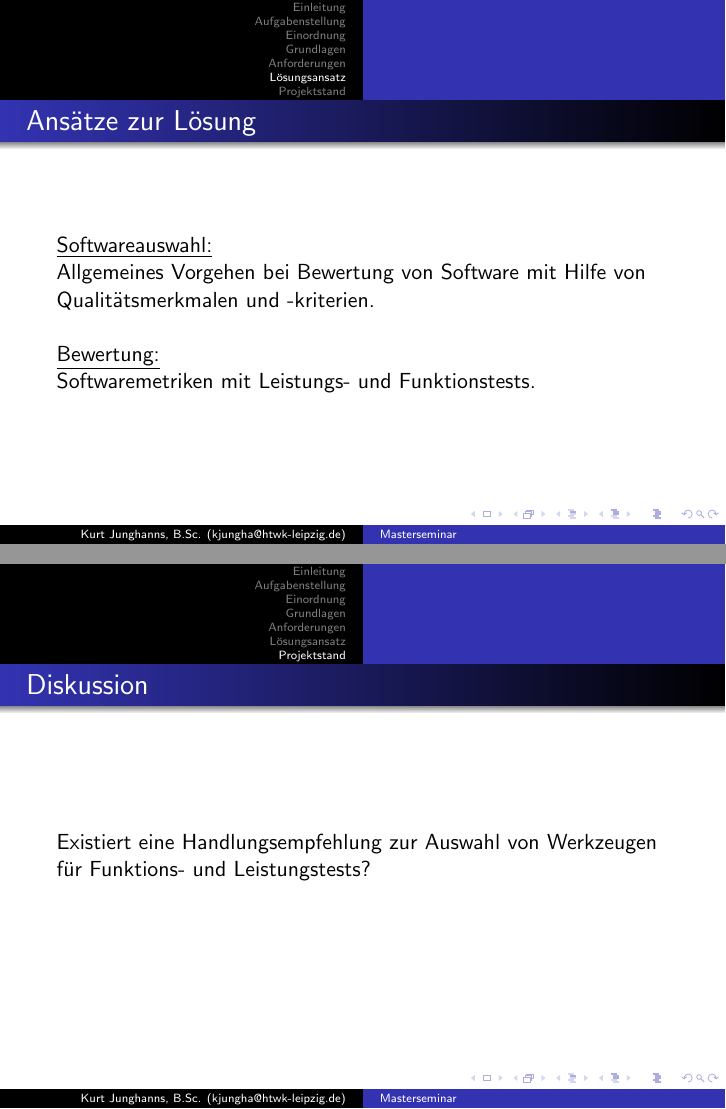
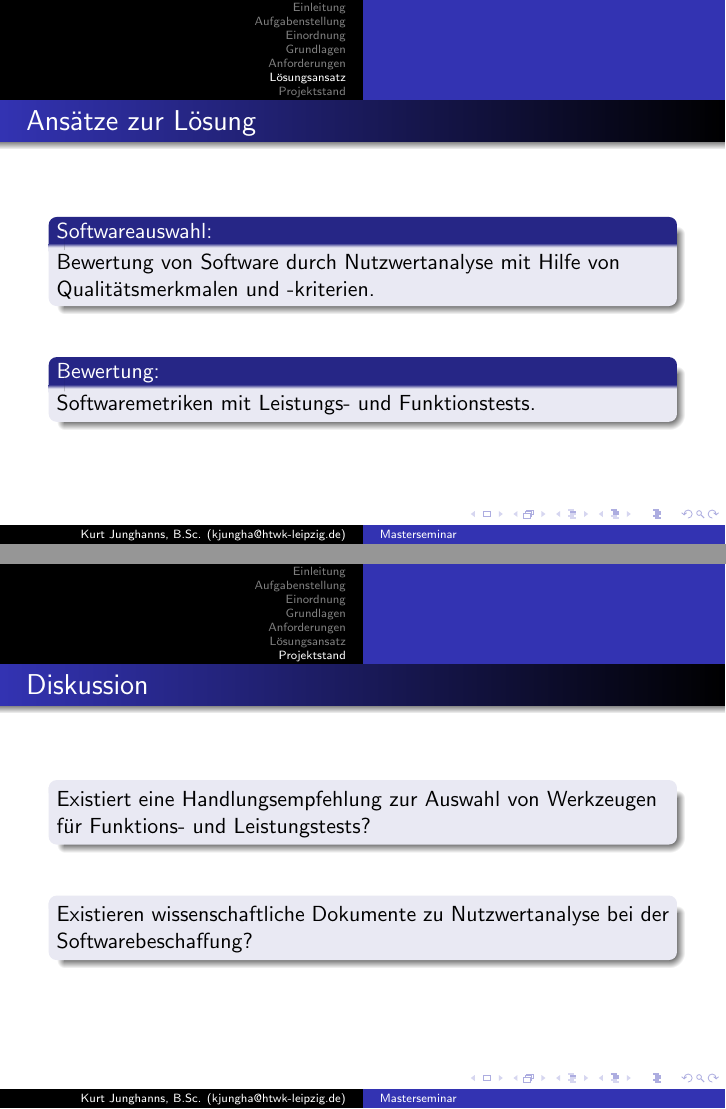
Before and after one commit to TBoonX/masterthesis, LaTeX slides (Masterseminar/praesi.tex): pages 10 and 13 of 13, joined at a grey line. Compiled offline with pdfLaTeX.

Commit message:
Verbesserungen Masterseminar-Präsentation

```diff
--- a/Masterseminar/praesi.tex
+++ b/Masterseminar/praesi.tex
@@ -199,11 +217,15 @@ Ziel ist bei Eignung von Systemen das mit der bestmöglichen Eignung zum Einsatz
 
 
 \begin{frame}\frametitle{Ansätze zur Lösung}
-\underline{Softwareauswahl:}\\
-Allgemeines Vorgehen bei Bewertung von Software mit Hilfe von Qualitätsmerkmalen und -kriterien.\\
+\begin{block}{Softwareauswahl:}
+%\underline{Softwareauswahl:}\\
+Bewertung von Software durch Nutzwertanalyse mit Hilfe von Qualitätsmerkmalen und -kriterien.\\
+\end{block}
 \vspace{\baselineskip}
-\underline{Bewertung:}\\
+\begin{block}{Bewertung:}
+%\underline{Bewertung:}\\
 Softwaremetriken mit Leistungs- und Funktionstests.
+\end{block}
 \end{frame}
 %aus Studium:
 % Messung des Speedup aus MessagePassing
@@ -234,8 +256,15 @@ Softwaremetriken mit Leistungs- und Funktionstests.
 
 \begin{frame}\frametitle{Diskussion}
 %3 Fragen formulieren
+\begin{block}{}
 Existiert eine Handlungsempfehlung zur Auswahl von Werkzeugen für Funktions- und Leistungstests?
+\end{block}
 \vspace{\baselineskip}
+\begin{block}{}
+Existieren wissenschaftliche Dokumente zu Nutzwertanalyse bei der Softwarebeschaffung?
+\end{block}
+\vspace{\baselineskip}
+
 
 \end{frame}
 
```
Also changed, not shown: Masterseminar/praesi.pdf, Masterseminar/praesi.tex (38 more changed lines).
